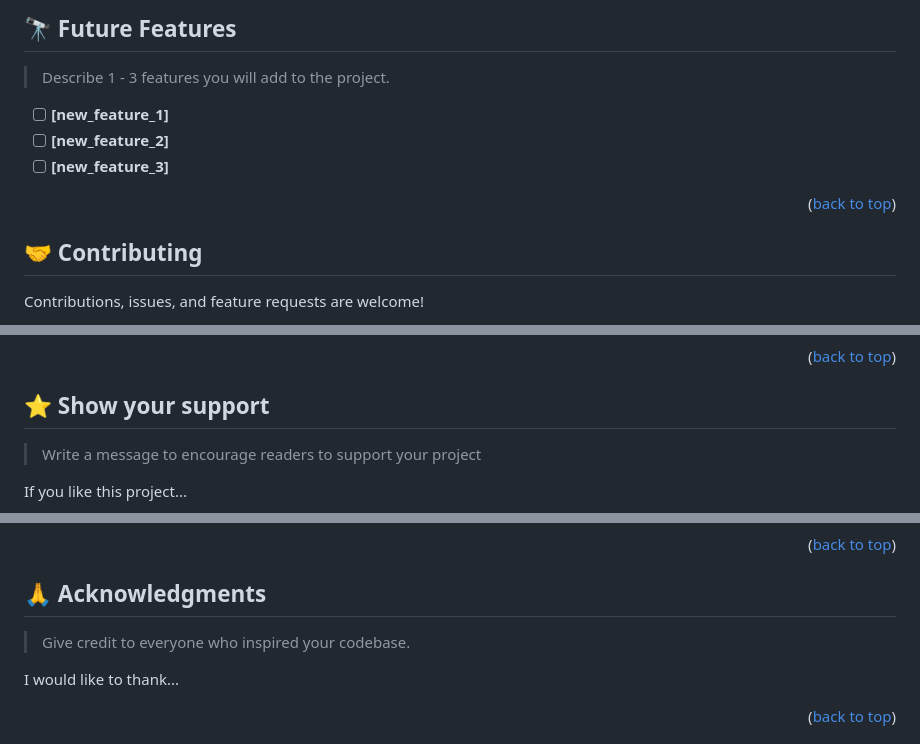
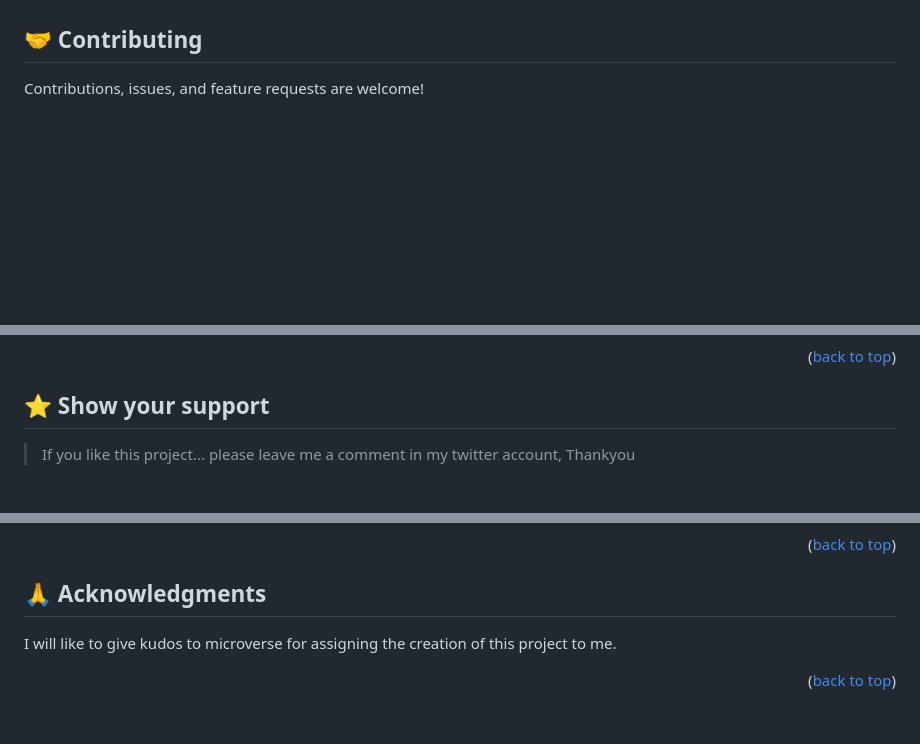
Before and after one commit to David-Lanzz/Leaderboard-Project, a Markdown page: README.md, 3 parts joined by grey strips. Rendered like a GitHub page; blank space fills up the shorter version.

```diff
--- a/README.md
+++ b/README.md
@@ -223,15 +148,4 @@ Example:
 
-## 🔭 Future Features <a name="future-features"></a>
-
-> Describe 1 - 3 features you will add to the project.
-
-- [ ] **[new_feature_1]**
-- [ ] **[new_feature_2]**
-- [ ] **[new_feature_3]**
-
-<p align="right">(<a href="#readme-top">back to top</a>)</p>
-
-<!-- CONTRIBUTING -->
 
 ## 🤝 Contributing <a name="contributing"></a>
 
@@ -245,9 +159,7 @@ Feel free to check the [issues page](../../issues/).
 
 ## ⭐️ Show your support <a name="support"></a>
 
-> Write a message to encourage readers to support your project
-
-If you like this project...
+> If you like this project... please leave me a comment in my twitter account, Thankyou
 
 <p align="right">(<a href="#readme-top">back to top</a>)</p>
 
@@ -255,9 +167,8 @@ If you like this project...
 
 ## 🙏 Acknowledgments <a name="acknowledgements"></a>
 
-> Give credit to everyone who inspired your codebase.
-
-I would like to thank...
+>
+I will like to give kudos to microverse for assigning the creation of this project to me.
 
 <p align="right">(<a href="#readme-top">back to top</a>)</p>
 
```
Also changed, not shown: other parts of README.md (+63 -140 lines).
